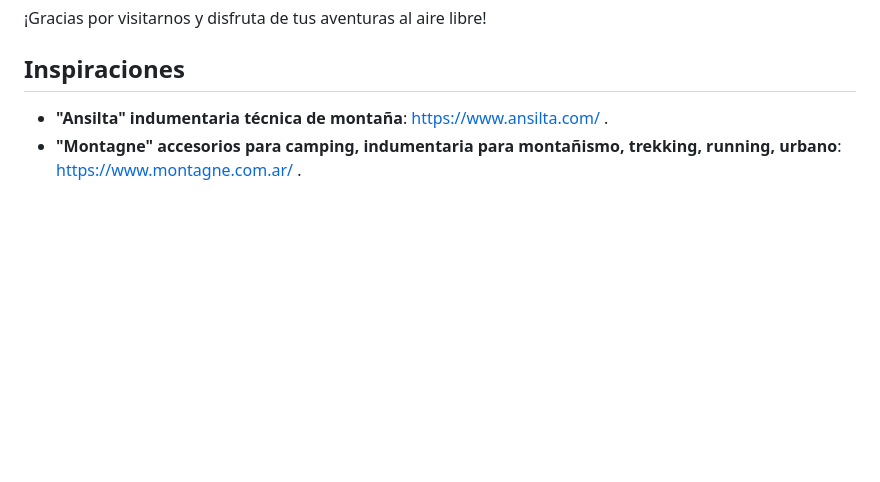
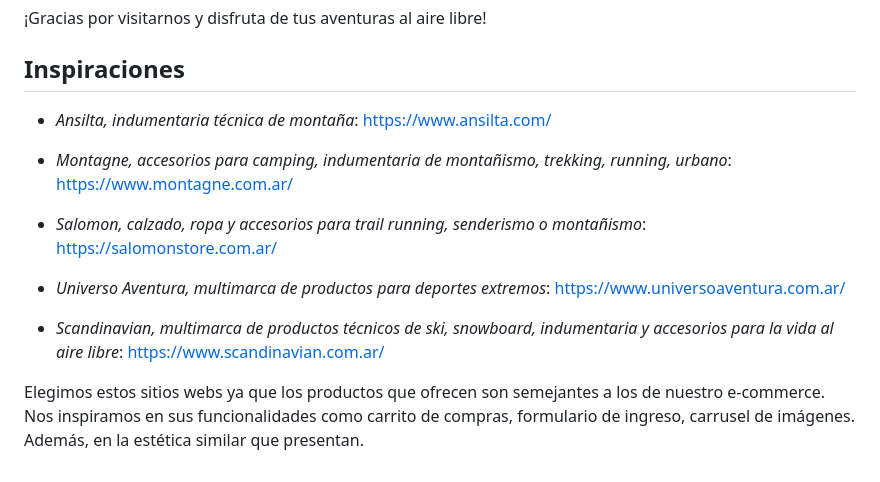
Before and after one commit to Juancho022/Grupo_2_senderismo_montania, a Markdown page: README.md, the part around the change. GitHub-like rendering; blank space fills up the shorter version.

Commit message:
inspiraciones terminado

```diff
--- a/README.md
+++ b/README.md
@@ -46,5 +46,16 @@ En nuestra tienda, creemos en la importancia de equiparse adecuadamente para dis
 
 
 ## Inspiraciones
-- **"Ansilta" indumentaria técnica de montaña**:  https://www.ansilta.com/ .
-- **"Montagne" accesorios para camping, indumentaria para montañismo, trekking, running, urbano**: https://www.montagne.com.ar/ .
+
+- *Ansilta, indumentaria técnica de montaña*:  https://www.ansilta.com/
+
+- *Montagne, accesorios para camping, indumentaria de montañismo, trekking, running, urbano*: https://www.montagne.com.ar/
+
+- *Salomon, calzado, ropa y accesorios para trail running, senderismo o montañismo*:
+https://salomonstore.com.ar/
+
+- *Universo Aventura, multimarca de productos para deportes extremos*: https://www.universoaventura.com.ar/
+
+- *Scandinavian, multimarca de productos técnicos de ski, snowboard, indumentaria y accesorios para la vida al aire libre*: https://www.scandinavian.com.ar/
+
+Elegimos estos sitios webs ya que los productos que ofrecen son semejantes a los de nuestro e-commerce. Nos inspiramos en sus funcionalidades como carrito de compras, formulario de ingreso, carrusel de imágenes. Además, en la estética similar que presentan.
```
